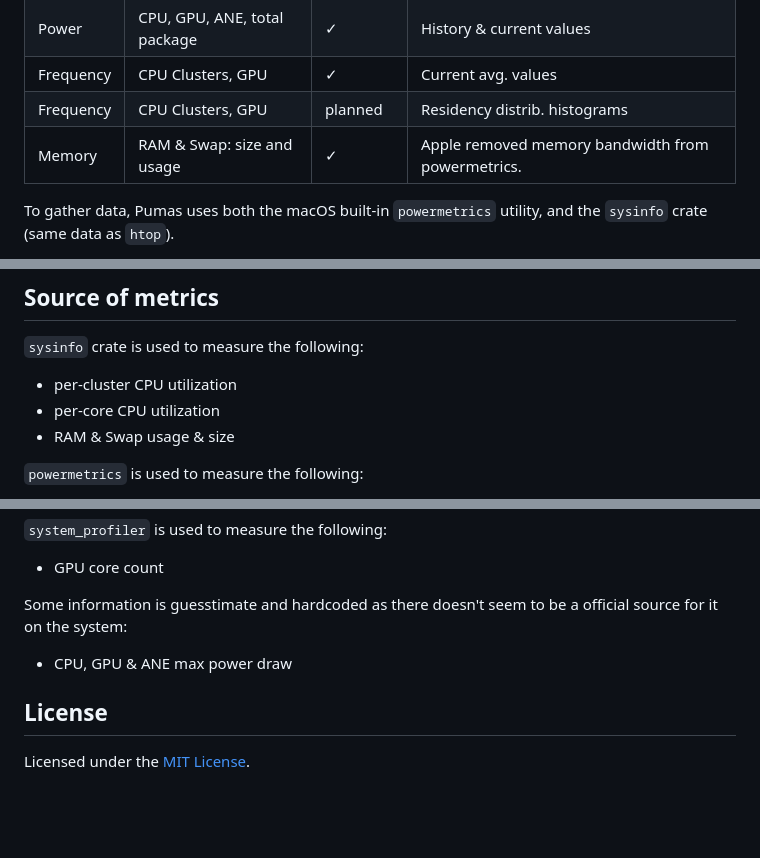
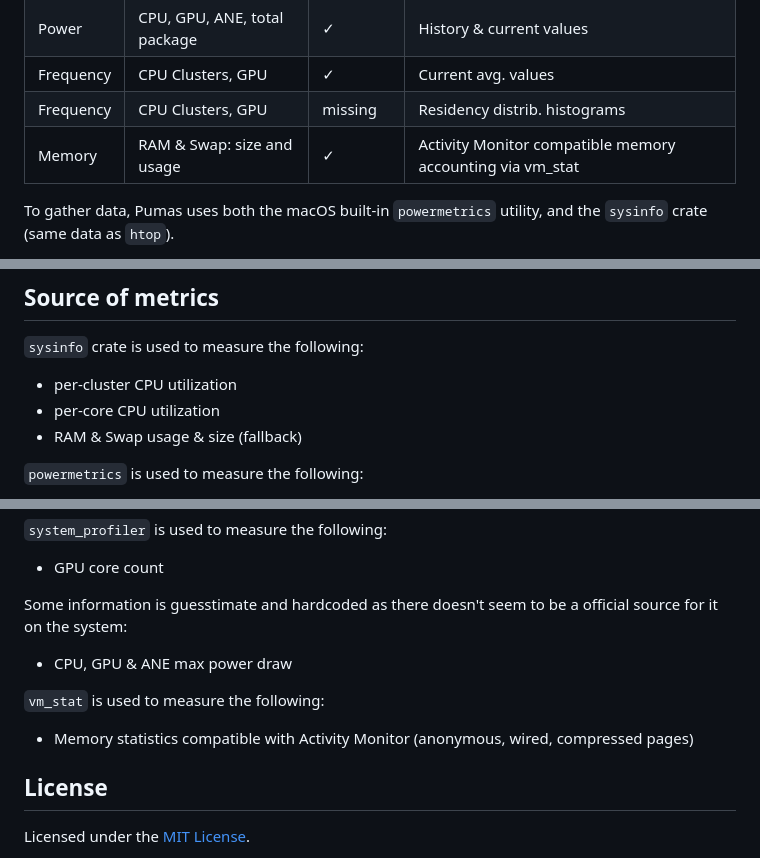
Before and after one commit to graelo/pumas, a Markdown page: README.md, 3 parts joined by grey strips. GitHub-like rendering; blank space fills up the shorter version.

```diff
--- a/README.md
+++ b/README.md
@@ -18,8 +18,8 @@ reimplemented version of [asitop] in Rust.
 | Utilization | CPU Clusters, GPU, ANE       | ✓         | History & current values. ANE util. is measured via power |
 | Power       | CPU, GPU, ANE, total package | ✓         | History & current values                                  |
 | Frequency   | CPU Clusters, GPU            | ✓         | Current avg. values                                       |
-| Frequency   | CPU Clusters, GPU            | planned   | Residency distrib. histograms                             |
-| Memory      | RAM & Swap: size and usage   | ✓         | Apple removed memory bandwidth from powermetrics.         |
+| Frequency   | CPU Clusters, GPU            | missing   | Residency distrib. histograms                             |
+| Memory      | RAM & Swap: size and usage   | ✓         | Activity Monitor compatible memory accounting via vm_stat  |
 
 To gather data, Pumas uses both the macOS built-in `powermetrics` utility, and the `sysinfo`
 crate (same data as `htop`).
@@ -251,7 +258,7 @@ Thanks to user @woshiniming007 for the suggestion!
 
 - per-cluster CPU utilization
 - per-core CPU utilization
-- RAM & Swap usage & size
+- RAM & Swap usage & size (fallback)
 
 `powermetrics` is used to measure the following:
 
@@ -274,6 +281,10 @@ it on the system:
 
 - CPU, GPU & ANE max power draw
 
+`vm_stat` is used to measure the following:
+
+- Memory statistics compatible with Activity Monitor (anonymous, wired, compressed pages)
+
 ## License
 
 Licensed under the [MIT License].
```
Also changed, not shown: other parts of README.md (+7 -0 lines), images/screenshot-memory-dark.png (added), images/screenshot-memory-light.png (added), 1 other file.
